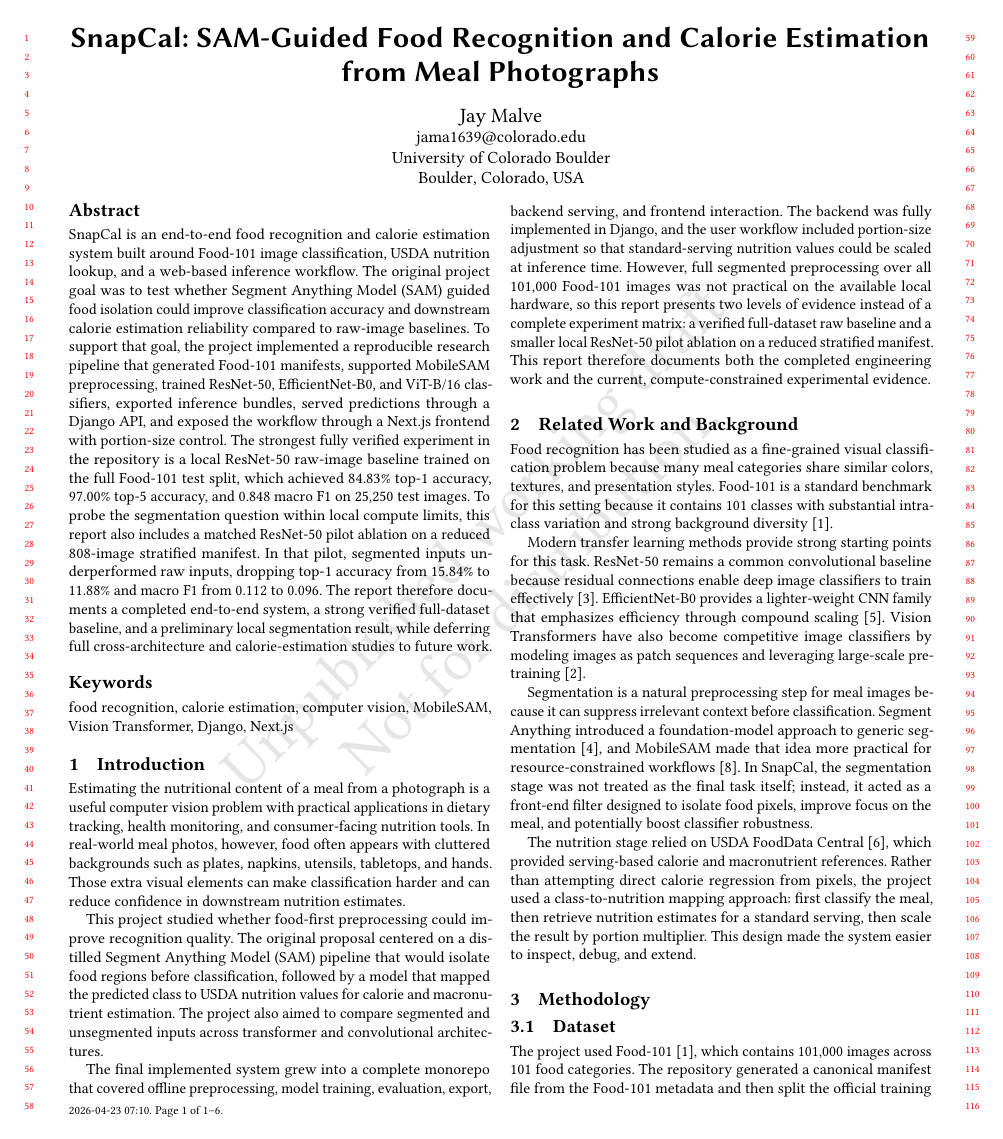
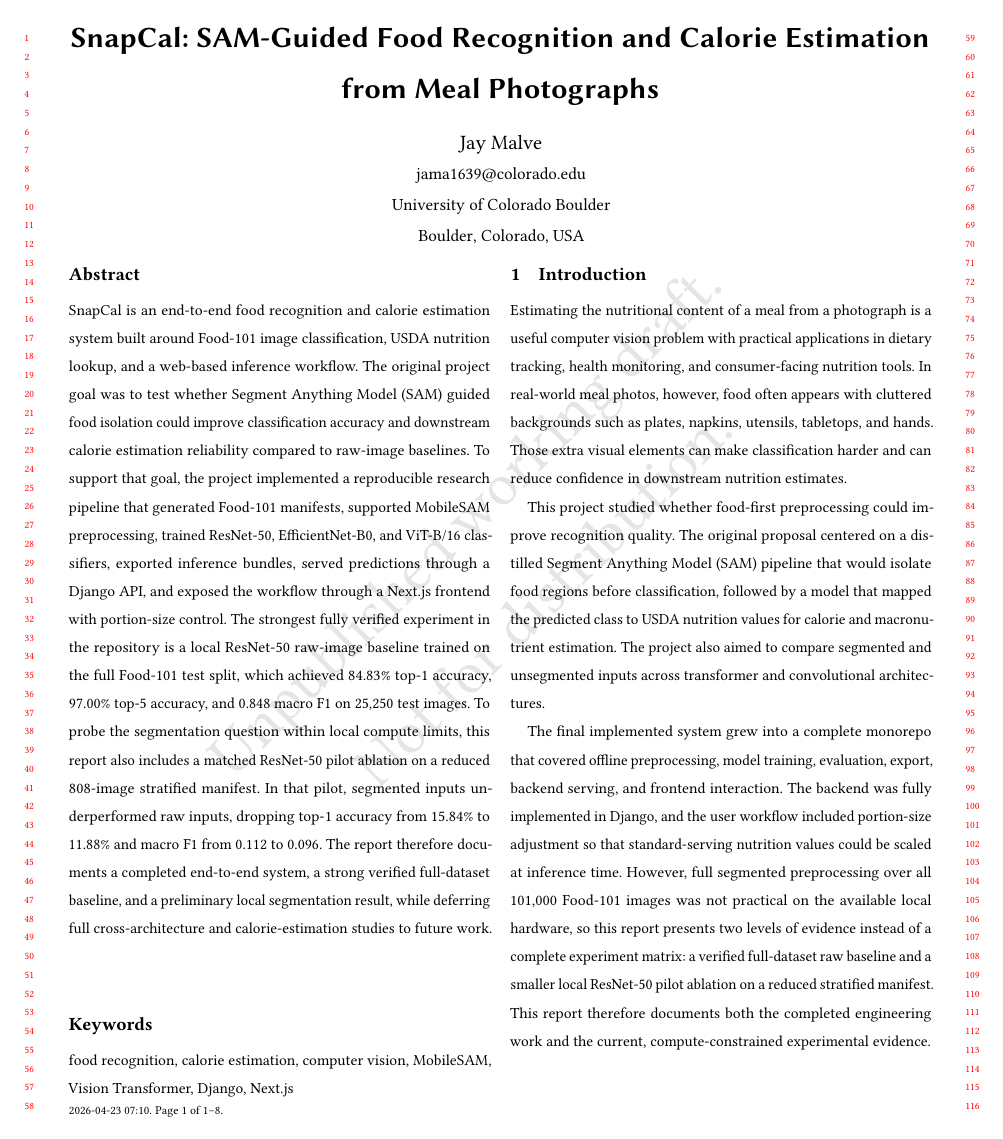
Before and after one commit to jaymalve/snapcal, a LaTeX paper (report/main.tex): page 1 of 6 before the commit and page 1 of 8 after it. Compiled offline with pdfLaTeX.

Commit message:
Update lineheight in the report

```diff
--- a/report/main.tex
+++ b/report/main.tex
@@ -7,11 +7,13 @@
 \usepackage{booktabs}
 \usepackage{graphicx}
 \usepackage{microtype}
+\usepackage{setspace}
 \usepackage{tabularx}
 \usepackage{array}
 
 \setlength{\columnsep}{12pt}
 \setlength{\emergencystretch}{2em}
+\setstretch{1.5}
 
 \title[SnapCal Report]{SnapCal: SAM-Guided Food Recognition and Calorie Estimation from Meal Photographs}
 
```
Also changed, not shown: report/notes.md (+2 -0 lines).
